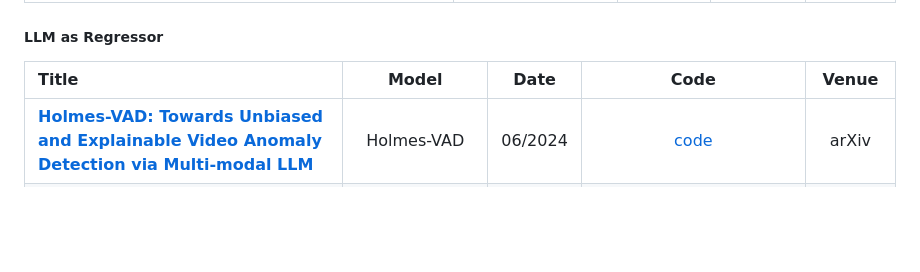
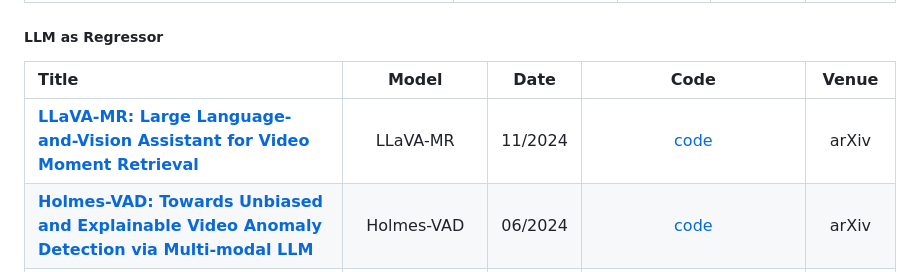
Before and after one commit to yunlong10/Awesome-LLMs-for-Video-Understanding, a Markdown page: README.md, the part around the change. Drawn GitHub-style; blank space fills up the shorter version.

```diff
--- a/README.md
+++ b/README.md
@@ -218,6 +218,7 @@ If you find our survey useful for your research, please cite the following paper
  -->
 | Title                                                        |        Model        |  Date   |                             Code                             | Venue |
 | :----------------------------------------------------------- | :-----------------: | :-----: | :----------------------------------------------------------: | :---: |
+|[**LLaVA-MR: Large Language-and-Vision Assistant for Video Moment Retrieval**](https://arxiv.org/pdf/2411.14505)|LLaVA-MR|11/2024|[code]()| arXiv |
 | [**Holmes-VAD: Towards Unbiased and Explainable Video Anomaly Detection via Multi-modal LLM**](https://arxiv.org/abs/2406.12235) |   Holmes-VAD   | 06/2024 |      [code](https://holmesvad.github.io/)       | arXiv |
 | [**VideoLLM-online online video large language model for streaming video**](https://arxiv.org/abs/2406.11816) |   VideoLLM-online   | 06/2024 |      [code](https://showlab.github.io/videollm-online)       | CVPR |
 | [**HOI-Ref: Hand-Object Interaction Referral in Egocentric Vision**](https://arxiv.org/abs/2404.09933) |   VLM4HOI   | 04/2024 |      [project page](https://sid2697.github.io/hoi-ref/)       | arXiv |
```
